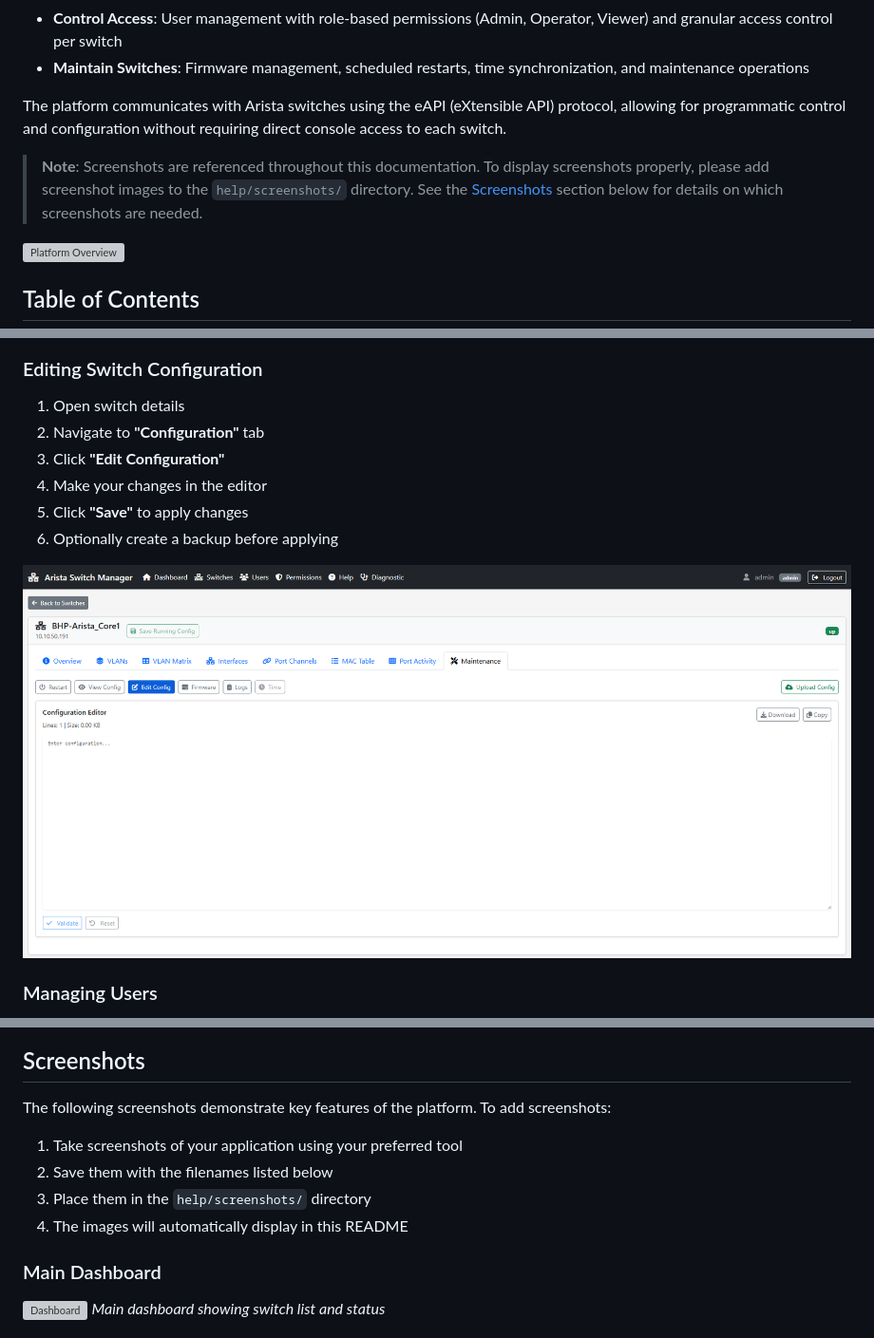
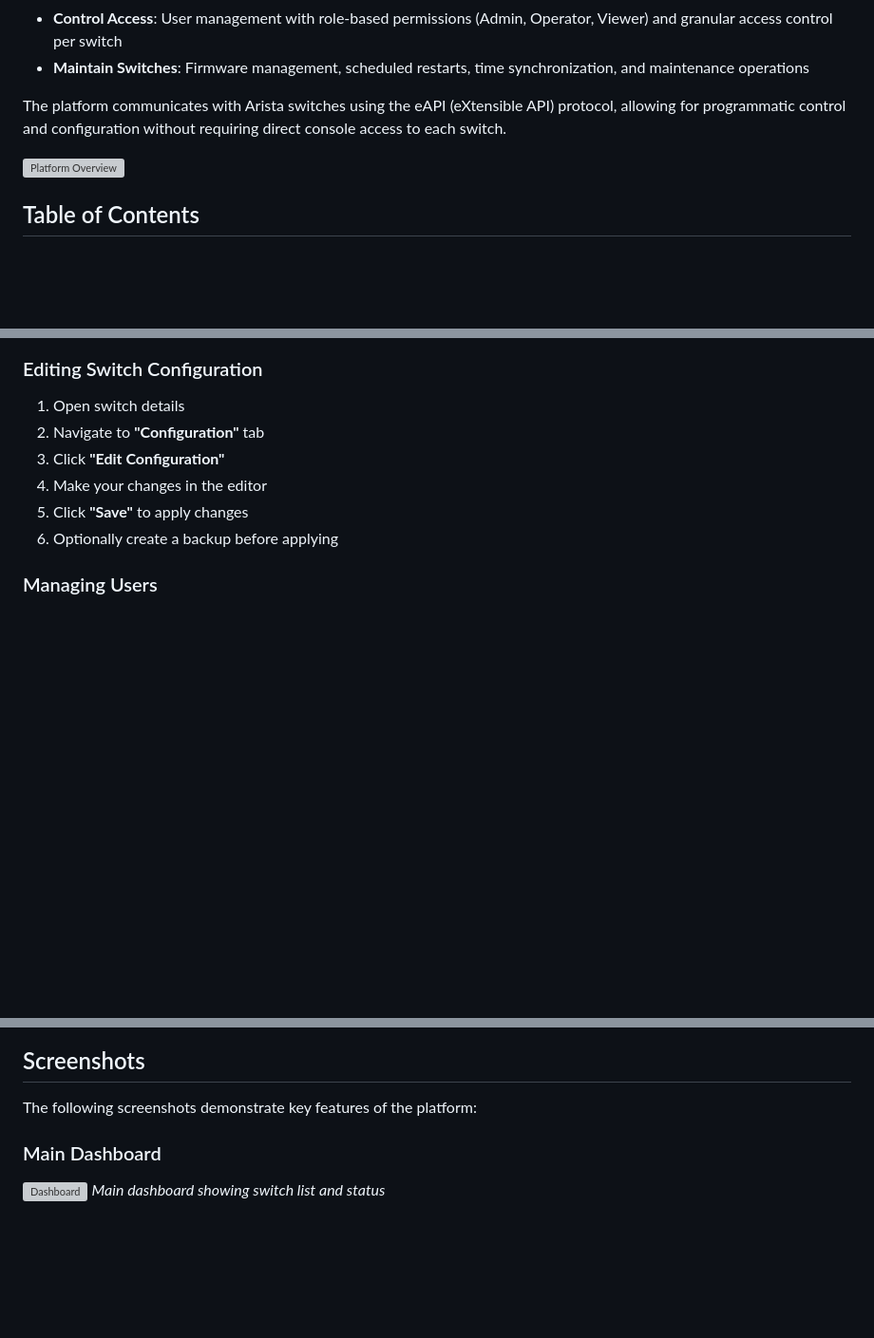
Before and after one commit to TyronJerezBz/arista, a Markdown page: help/README.md, 3 parts joined by grey strips. Shown at 95% size. GitHub-like rendering; blank space fills up the shorter version; grey boxes are pictures that could not be loaded.

Commit message:
update readme to remove irrelevant images

```diff
--- a/help/README.md
+++ b/help/README.md
@@ -12,8 +12,6 @@ The Arista Switch Management Platform is a comprehensive web-based management sy
 - **Maintain Switches**: Firmware management, scheduled restarts, time synchronization, and maintenance operations
 
 The platform communicates with Arista switches using the eAPI (eXtensible API) protocol, allowing for programmatic control and configuration without requiring direct console access to each switch.
-
-> **Note**: Screenshots are referenced throughout this documentation. To display screenshots properly, please add screenshot images to the `help/screenshots/` directory. See the [Screenshots](#screenshots) section below for details on which screenshots are needed.
 
 ![Platform Overview](screenshots/01-dashboard.png)
 
@@ -329,8 +325,6 @@ After logging in, you'll see the main dashboard with:
 5. Click **"Save"** to apply changes
 6. Optionally create a backup before applying
 
-![Configuration Editor](screenshots/05-config-editor.png)
-
 ### Managing Users
 
 1. Navigate to **User Management** (Admin only)
@@ -395,11 +383,6 @@ After logging in, you'll see the main dashboard with:
 ## Screenshots
 
-The following screenshots demonstrate key features of the platform. To add screenshots:
-
-1. Take screenshots of your application using your preferred tool
-2. Save them with the filenames listed below
-3. Place them in the `help/screenshots/` directory
-4. The images will automatically display in this README
+The following screenshots demonstrate key features of the platform:
 
 ### Main Dashboard
 ![Dashboard](screenshots/01-dashboard.png)
```
Also changed, not shown: other parts of help/README.md (+0 -10 lines).
